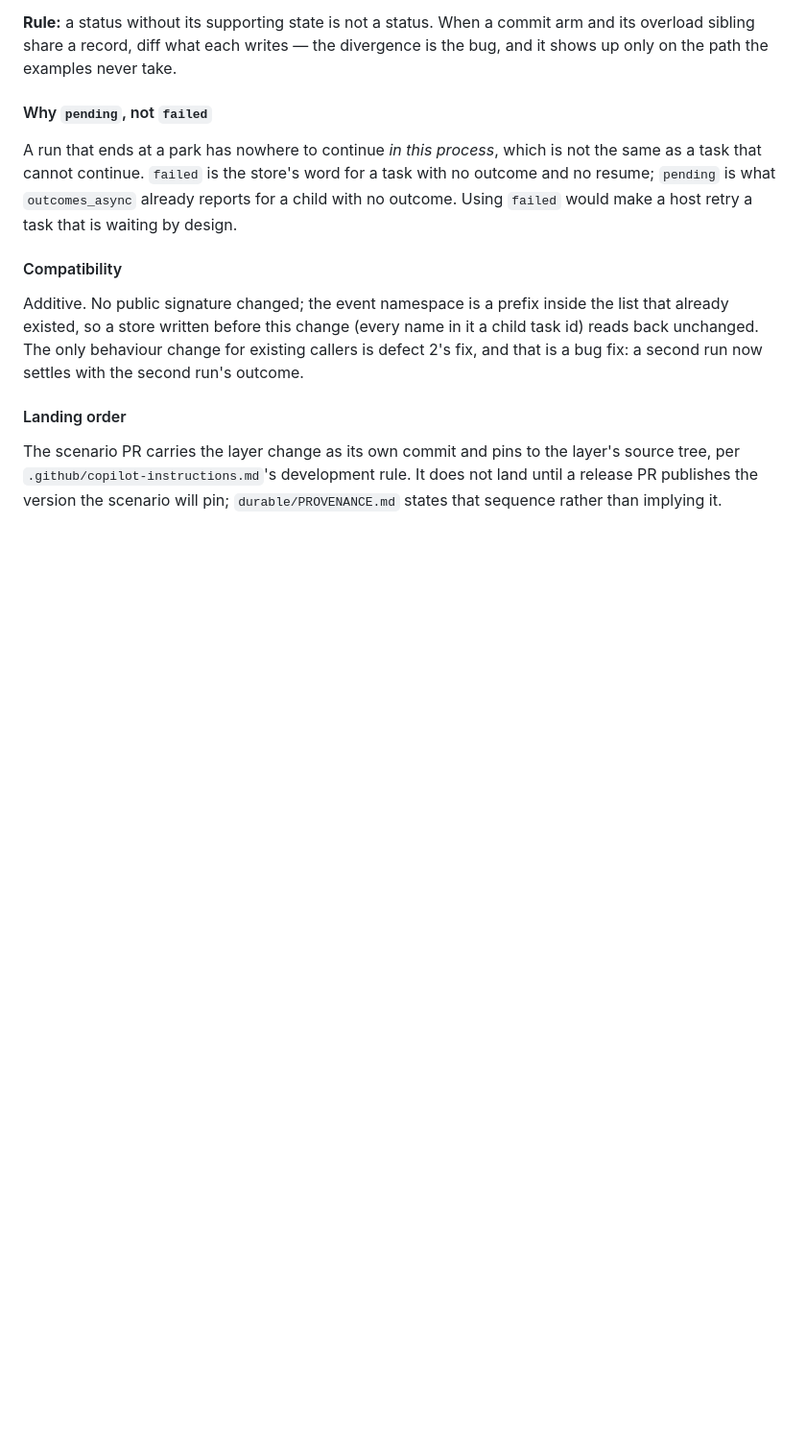
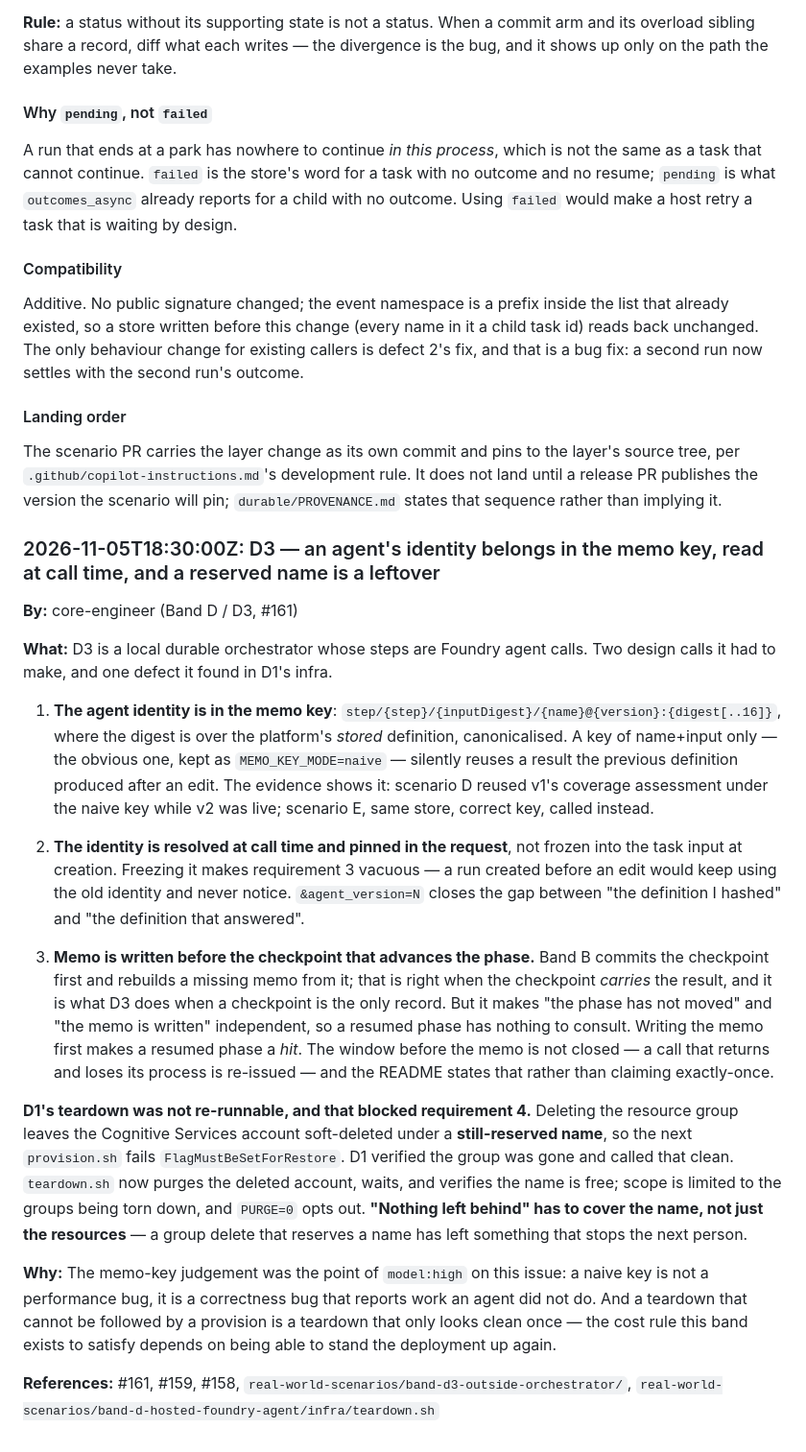
Before and after one commit to matthewcorven/github-copilot-sdk-durable, a Markdown page: .squad/decisions.md, the part around the change. Shown at 96% size. Drawn GitHub-style; blank space fills up the shorter version.

Commit message:
docs(squad): record the D3 memo-key and teardown decisions
Two durable decisions from #161, recorded where the next reader looks:

- An agent's identity belongs in the memo key, read at call time from the platform
  and pinned in the request. The naive key is a correctness bug, not a performance
  one: it reports work the current agent did not do.
- Memo is written before the checkpoint that advances the phase, so a resumed phase
  consults it. The window before the memo is not closed, and the README says so.
- D1's teardown left a soft-deleted account under a reserved name, so the deployment
  could not be stood up again. "Nothing left behind" has to cover the name.

Co-authored-by: Copilot App <223556219+Copilot@users.noreply.github.com>

```diff
--- a/.squad/decisions.md
+++ b/.squad/decisions.md
@@ -994,3 +994,45 @@ now settles with the second run's outcome.
 The scenario PR carries the layer change as its own commit and pins to the layer's source tree, per
 `.github/copilot-instructions.md`'s development rule. It does not land until a release PR publishes the
 version the scenario will pin; `durable/PROVENANCE.md` states that sequence rather than implying it.
+### 2026-11-05T18:30:00Z: D3 — an agent's identity belongs in the memo key, read at call time, and a reserved name is a leftover
+
+**By:** core-engineer (Band D / D3, #161)
+
+**What:** D3 is a local durable orchestrator whose steps are Foundry agent calls. Two design
+calls it had to make, and one defect it found in D1's infra.
+
+1. **The agent identity is in the memo key**: `step/{step}/{inputDigest}/{name}@{version}:{digest[..16]}`,
+   where the digest is over the platform's *stored* definition, canonicalised. A key of
+   name+input only — the obvious one, kept as `MEMO_KEY_MODE=naive` — silently reuses a result
+   the previous definition produced after an edit. The evidence shows it: scenario D reused v1's
+   coverage assessment under the naive key while v2 was live; scenario E, same store, correct
+   key, called instead.
+
+2. **The identity is resolved at call time and pinned in the request**, not frozen into the task
+   input at creation. Freezing it makes requirement 3 vacuous — a run created before an edit
+   would keep using the old identity and never notice. `&agent_version=N` closes the gap between
+   "the definition I hashed" and "the definition that answered".
+
+3. **Memo is written before the checkpoint that advances the phase.** Band B commits the
+   checkpoint first and rebuilds a missing memo from it; that is right when the checkpoint
+   *carries* the result, and it is what D3 does when a checkpoint is the only record. But it
+   makes "the phase has not moved" and "the memo is written" independent, so a resumed phase has
+   nothing to consult. Writing the memo first makes a resumed phase a *hit*. The window before
+   the memo is not closed — a call that returns and loses its process is re-issued — and the
+   README states that rather than claiming exactly-once.
+
+**D1's teardown was not re-runnable, and that blocked requirement 4.** Deleting the resource group
+leaves the Cognitive Services account soft-deleted under a **still-reserved name**, so the next
+`provision.sh` fails `FlagMustBeSetForRestore`. D1 verified the group was gone and called that
+clean. `teardown.sh` now purges the deleted account, waits, and verifies the name is free; scope
+is limited to the groups being torn down, and `PURGE=0` opts out. **"Nothing left behind" has to
+cover the name, not just the resources** — a group delete that reserves a name has left something
+that stops the next person.
+
+**Why:** The memo-key judgement was the point of `model:high` on this issue: a naive key is not a
+performance bug, it is a correctness bug that reports work an agent did not do. And a teardown
+that cannot be followed by a provision is a teardown that only looks clean once — the cost rule
+this band exists to satisfy depends on being able to stand the deployment up again.
+
+**References:** #161, #159, #158, `real-world-scenarios/band-d3-outside-orchestrator/`,
+`real-world-scenarios/band-d-hosted-foundry-agent/infra/teardown.sh`
```
